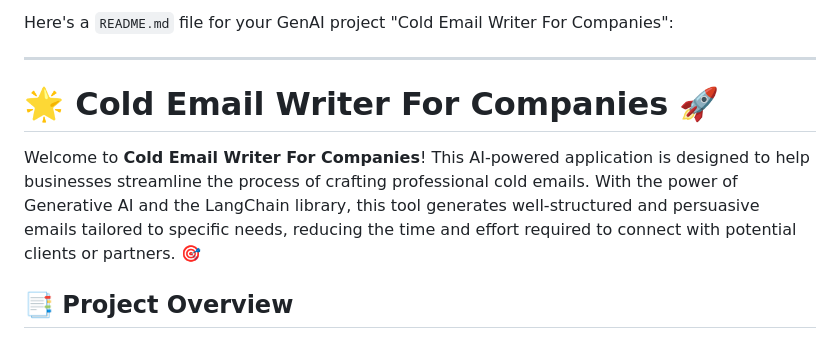
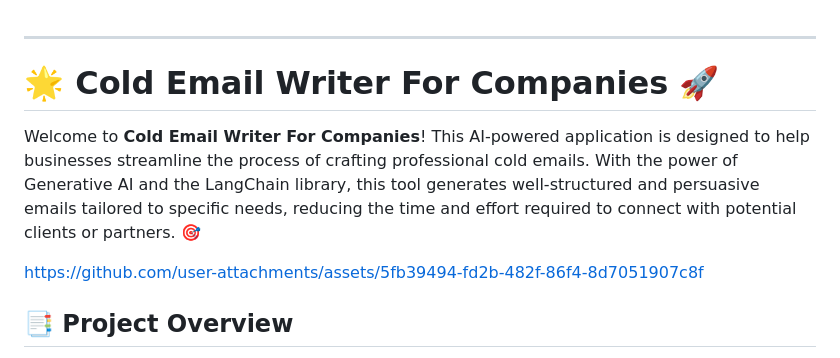
Before and after one commit to muhammadadilnaeem/Cold-Email-Writer-For-Companies, a Markdown page: README.md, the part around the change. Rendered like a GitHub page.

```diff
--- a/README.md
+++ b/README.md
@@ -1,4 +1,3 @@
-Here's a `README.md` file for your GenAI project "Cold Email Writer For Companies":
 
 ---
 
@@ -6,6 +5,11 @@ Here's a `README.md` file for your GenAI project "Cold Email Writer For Companie
 
 
 Welcome to **Cold Email Writer For Companies**! This AI-powered application is designed to help businesses streamline the process of crafting professional cold emails. With the power of Generative AI and the LangChain library, this tool generates well-structured and persuasive emails tailored to specific needs, reducing the time and effort required to connect with potential clients or partners. 🎯
+
+
+https://github.com/user-attachments/assets/5fb39494-fd2b-482f-86f4-8d7051907c8f
+
+
 
 ## **📑 Project Overview**
 
```
